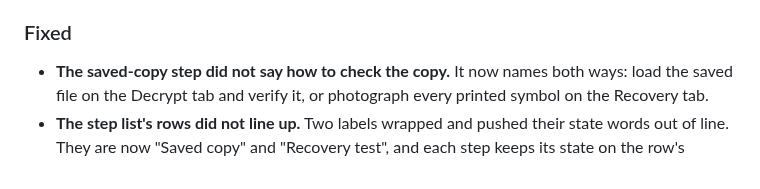
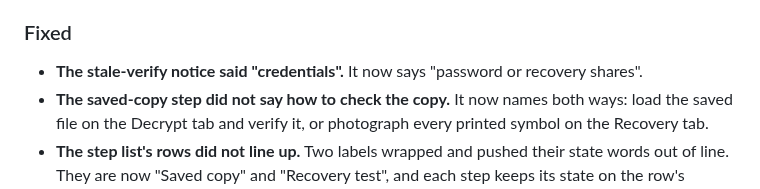
Before and after one commit to 404SecNotFound/Keymaker-v2, a Markdown page: CHANGELOG.md, the part around the change. Drawn GitHub-style.

```diff
--- a/CHANGELOG.md
+++ b/CHANGELOG.md
@@ -19,6 +19,8 @@
   only when a rehearsal from the shares has opened it.
 
 ### Fixed
+- **The stale-verify notice said "credentials".** It now says "password or
+  recovery shares".
 - **The saved-copy step did not say how to check the copy.** It now names both
   ways: load the saved file on the Decrypt tab and verify it, or photograph
   every printed symbol on the Recovery tab.
```
Also changed, not shown: docs/reports/USABILITY-2026-09-29.md (+1 -1 lines), docs/screenshots/14-verify-stale.png, 3 other files.
